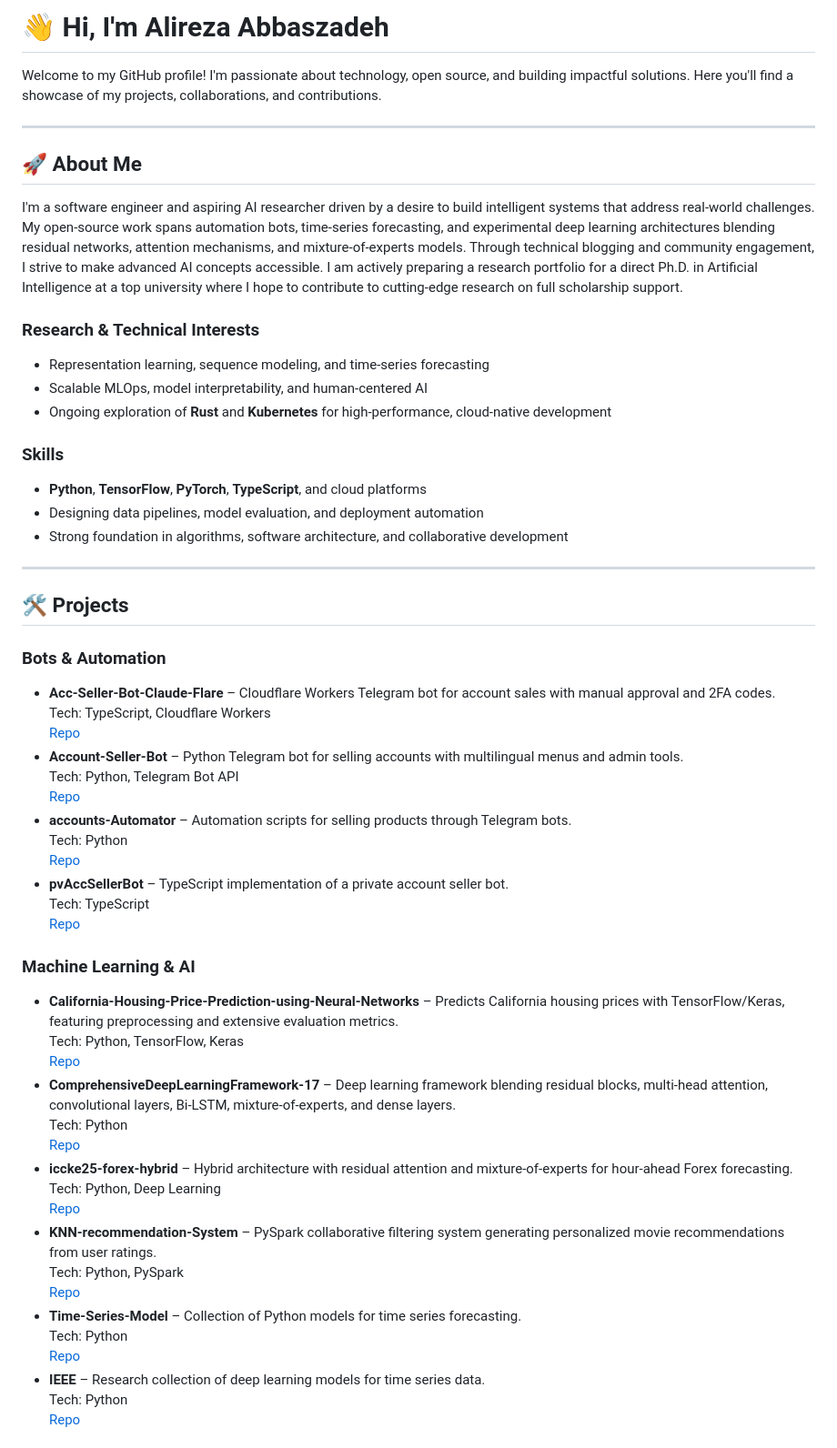
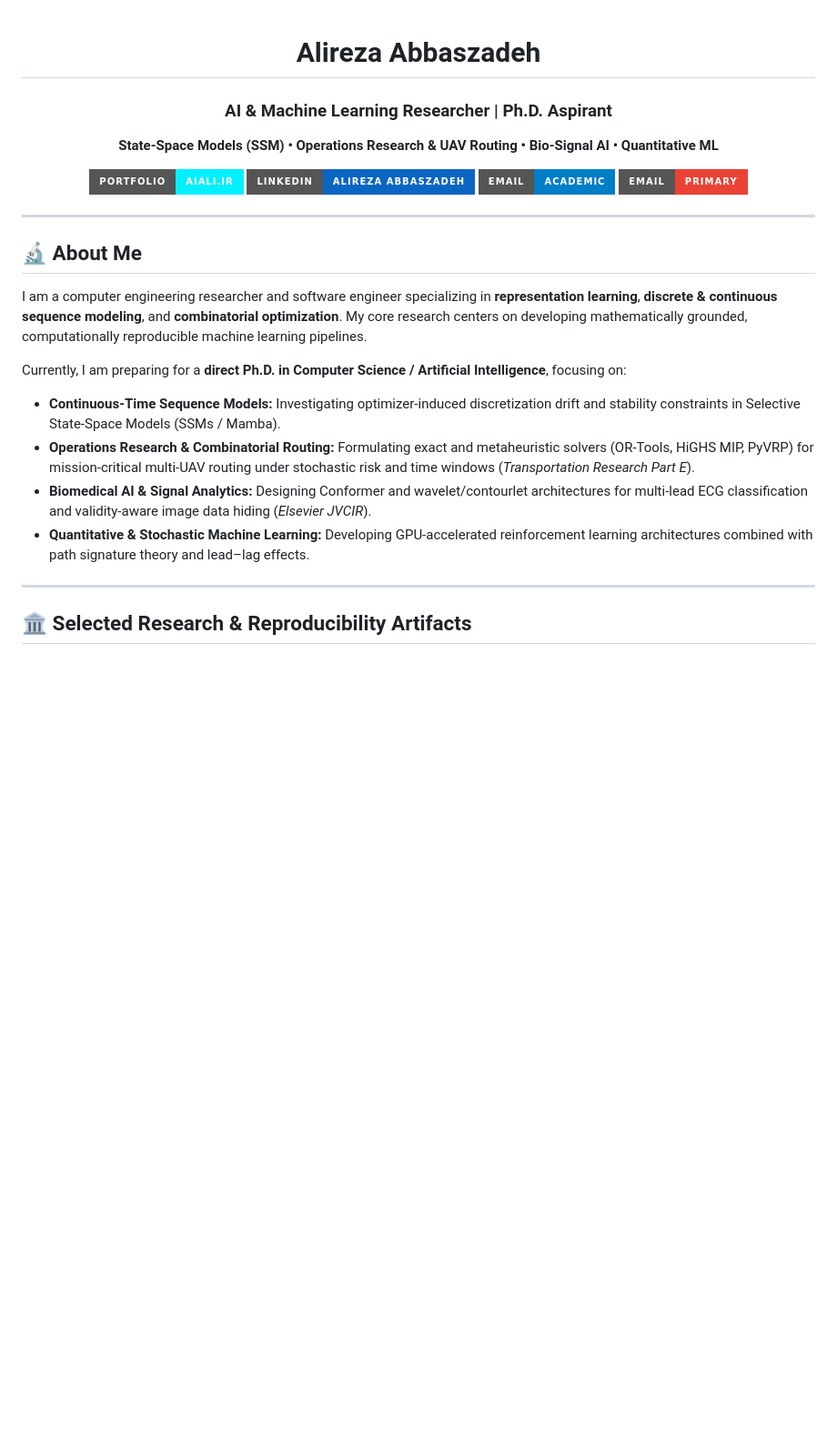
Before and after one commit to alirezaabbaszadeh/alirezaabbaszadeh, a Markdown page: README.md, the part around one of its changes. Shown at 91% size. Drawn GitHub-style; badges without logos; blank space fills up the shorter version.

Commit message:
chore(profile): elevate to world-class academic & AI research portfolio

```diff
--- a/README.md
+++ b/README.md
@@ -1,59 +1,29 @@
-# 👋 Hi, I'm Alireza Abbaszadeh
+<div align="center">
 
-Welcome to my GitHub profile!
-I'm passionate about technology, open source, and building impactful solutions. Here you'll find a showcase of my projects, collaborations, and contributions.
+# Alireza Abbaszadeh
+### AI & Machine Learning Researcher | Ph.D. Aspirant
+**State-Space Models (SSM) • Operations Research & UAV Routing • Bio-Signal AI • Quantitative ML**
+
+[![Website](https://img.shields.io/badge/Portfolio-aiali.ir-00f0ff?style=for-the-badge&logo=googlechrome&logoColor=black)](https://aiali.ir)
+[![LinkedIn](https://img.shields.io/badge/LinkedIn-Alireza_Abbaszadeh-0A66C2?style=for-the-badge&logo=linkedin&logoColor=white)](https://linkedin.com/in/alirezaabbaszadeh)
+[![Email Academic](https://img.shields.io/badge/Email-Academic-blue?style=for-the-badge&logo=gmail&logoColor=white)](mailto:alireza.abbaszadeh8558@iau.ir)
+[![Email Primary](https://img.shields.io/badge/Email-Primary-EA4335?style=for-the-badge&logo=mail.ru&logoColor=white)](mailto:abbaszadeh79@gmail.com)
 
 ---
 
-## 🚀 About Me
+</div>
 
-I'm a software engineer and aspiring AI researcher driven by a desire to build intelligent systems that address real-world challenges. My open-source work spans automation bots, time-series forecasting, and experimental deep learning architectures blending residual networks, attention mechanisms, and mixture-of-experts models. Through technical blogging and community engagement, I strive to make advanced AI concepts accessible. I am actively preparing a research portfolio for a direct Ph.D. in Artificial Intelligence at a top university where I hope to contribute to cutting-edge research on full scholarship support.
+## 🔬 About Me
 
-### Research & Technical Interests
-- Representation learning, sequence modeling, and time-series forecasting
-- Scalable MLOps, model interpretability, and human-centered AI
-- Ongoing exploration of **Rust** and **Kubernetes** for high-performance, cloud-native development
+I am a computer engineering researcher and software engineer specializing in **representation learning**, **discrete & continuous sequence modeling**, and **combinatorial optimization**. My core research centers on developing mathematically grounded, computationally reproducible machine learning pipelines.
 
-### Skills
-- **Python**, **TensorFlow**, **PyTorch**, **TypeScript**, and cloud platforms
-- Designing data pipelines, model evaluation, and deployment automation
-- Strong foundation in algorithms, software architecture, and collaborative development
+Currently, I am preparing for a **direct Ph.D. in Computer Science / Artificial Intelligence**, focusing on:
+- **Continuous-Time Sequence Models:** Investigating optimizer-induced discretization drift and stability constraints in Selective State-Space Models (SSMs / Mamba).
+- **Operations Research & Combinatorial Routing:** Formulating exact and metaheuristic solvers (OR-Tools, HiGHS MIP, PyVRP) for mission-critical multi-UAV routing under stochastic risk and time windows (*Transportation Research Part E*).
+- **Biomedical AI & Signal Analytics:** Designing Conformer and wavelet/contourlet architectures for multi-lead ECG classification and validity-aware image data hiding (*Elsevier JVCIR*).
+- **Quantitative & Stochastic Machine Learning:** Developing GPU-accelerated reinforcement learning architectures combined with path signature theory and lead–lag effects.
 
 ---
 
-## 🛠️ Projects
+## 🏛️ Selected Research & Reproducibility Artifacts
 
-### Bots & Automation
-- **Acc-Seller-Bot-Claude-Flare** – Cloudflare Workers Telegram bot for account sales with manual approval and 2FA codes.
-  Tech: TypeScript, Cloudflare Workers
-  [Repo](https://github.com/alirezaabbaszadeh/Acc-Seller-Bot-Claude-Flare)
-- **Account-Seller-Bot** – Python Telegram bot for selling accounts with multilingual menus and admin tools.
-  Tech: Python, Telegram Bot API
-  [Repo](https://github.com/alirezaabbaszadeh/Account-Seller-Bot)
-- **accounts-Automator** – Automation scripts for selling products through Telegram bots.
-  Tech: Python
-  [Repo](https://github.com/alirezaabbaszadeh/accounts-Automator)
-- **pvAccSellerBot** – TypeScript implementation of a private account seller bot.
-  Tech: TypeScript
-  [Repo](https://github.com/alirezaabbaszadeh/pvAccSellerBot)
-
-### Machine Learning & AI
-- **California-Housing-Price-Prediction-using-Neural-Networks** – Predicts California housing prices with TensorFlow/Keras, featuring preprocessing and extensive evaluation metrics.
-  Tech: Python, TensorFlow, Keras
-  [Repo](https://github.com/alirezaabbaszadeh/California-Housing-Price-Prediction-using-Neural-Networks)
-- **ComprehensiveDeepLearningFramework-17** – Deep learning framework blending residual blocks, multi-head attention, convolutional layers, Bi-LSTM, mixture-of-experts, and dense layers.
-  Tech: Python
-  [Repo](https://github.com/alirezaabbaszadeh/ComprehensiveDeepLearningFramework-17)
-- **iccke25-forex-hybrid** – Hybrid architecture with residual attention and mixture-of-experts for hour-ahead Forex forecasting.
-  Tech: Python, Deep Learning
-  [Repo](https://github.com/alirezaabbaszadeh/iccke25-forex-hybrid)
-- **KNN-recommendation-System** – PySpark collaborative filtering system generating personalized movie recommendations from user ratings.
-  Tech: Python, PySpark
-  [Repo](https://github.com/alirezaabbaszadeh/KNN-recommendation-System)
-- **Time-Series-Model** – Collection of Python models for time series forecasting.
-  Tech: Python
-  [Repo](https://github.com/alirezaabbaszadeh/Time-Series-Model)
-- **IEEE** – Research collection of deep learning models for time series data.
-  Tech: Python
-  [Repo](https://github.com/alirezaabbaszadeh/IEEE)
-
```
Also changed, not shown: other parts of README.md (+41 -61 lines).
